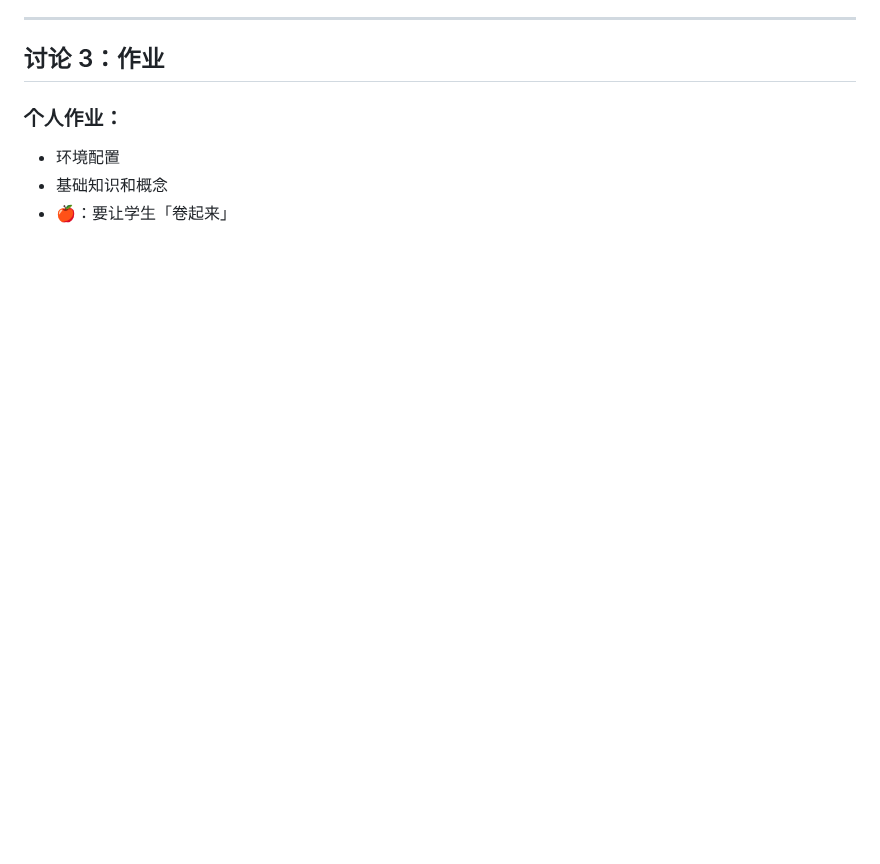
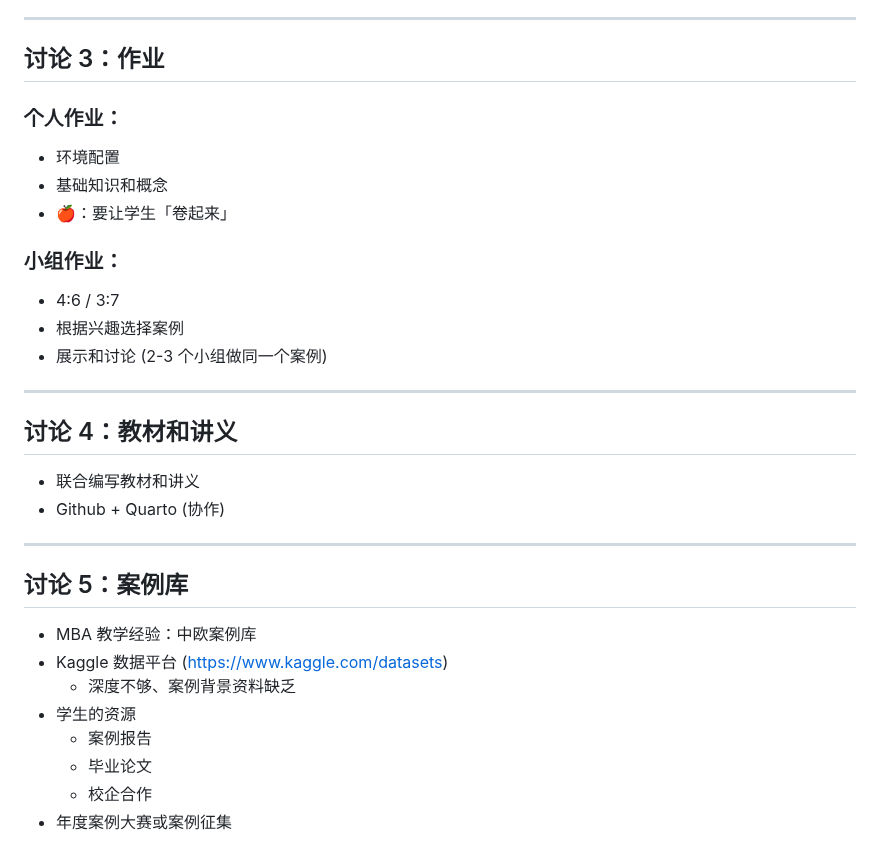
Before and after one commit to lianxhcn/ds, a Markdown page: slides/DS-share/DS-Teaching-share.md, the part around the change. Rendered like a GitHub page; blank space fills up the shorter version.

```diff
--- a/slides/DS-share/DS-Teaching-share.md
+++ b/slides/DS-share/DS-Teaching-share.md
@@ -384,3 +384,29 @@ arlionn@163.com
 - 环境配置
 - 基础知识和概念
 - &#x1F34E;：要让学生「卷起来」
+
+### 小组作业：
+- 4:6 / 3:7
+- 根据兴趣选择案例
+- 展示和讨论 (2-3 个小组做同一个案例)
+
+---
+
+## 讨论 4：教材和讲义
+
+- 联合编写教材和讲义
+- Github + Quarto (协作)
+
+
+---
+
+## 讨论 5：案例库
+
+- MBA 教学经验：中欧案例库
+- Kaggle 数据平台 (https://www.kaggle.com/datasets)
+  - 深度不够、案例背景资料缺乏
+- 学生的资源
+  - 案例报告
+  - 毕业论文
+  - 校企合作
+- 年度案例大赛或案例征集
```
